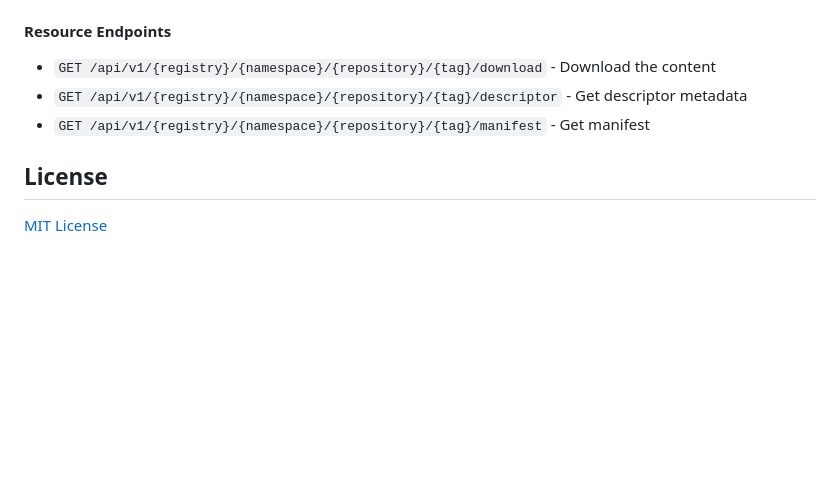
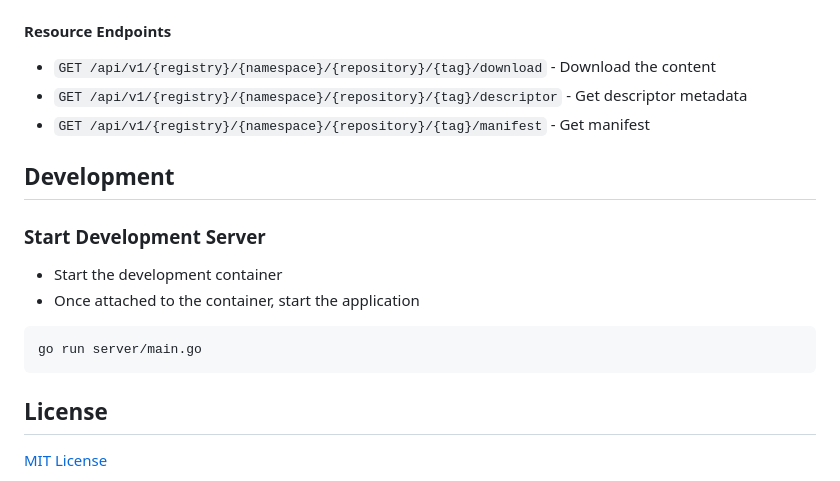
Before and after one commit to codekaizen-github/orashub, a Markdown page: README.md, the part around the change. Rendered like a GitHub page; blank space fills up the shorter version.

Commit message:
Add readme instructions

````diff
--- a/README.md
+++ b/README.md
@@ -218,6 +218,16 @@ The API uses relative URLs for all endpoints, which makes it compatible with any
 - `GET /api/v1/{registry}/{namespace}/{repository}/{tag}/descriptor` - Get descriptor metadata
 - `GET /api/v1/{registry}/{namespace}/{repository}/{tag}/manifest` - Get manifest
 
+## Development
+
+### Start Development Server
+
+- Start the development container
+- Once attached to the container, start the application
+```bash
+go run server/main.go
+```
+
 ## License
 
 [MIT License](LICENSE)
````
